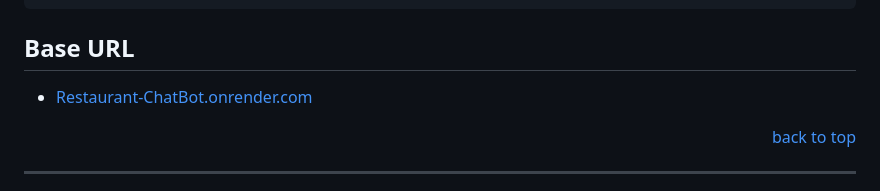
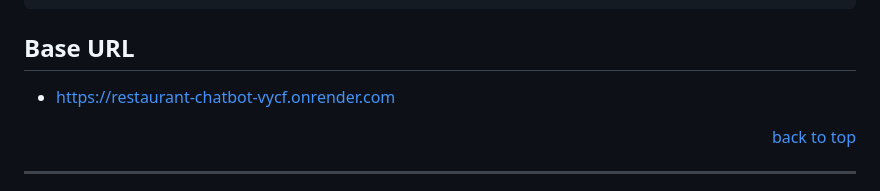
Before and after one commit to Emmawonah/Restaurant-ChatBot, a Markdown page: README.md, the part around the change. GitHub-like rendering.

````diff
--- a/README.md
+++ b/README.md
@@ -88,7 +88,7 @@ npm install
 npm run dev
 ```
 ## Base URL
-- [Restaurant-ChatBot.onrender.com](https://Restaurant-ChatBot.onrender.com/)
+- [https://restaurant-chatbot-vycf.onrender.com](https://restaurant-chatbot-vycf.onrender.com)
 
 
 <p align="right"><a href="#readme-top">back to top</a></p>
````
